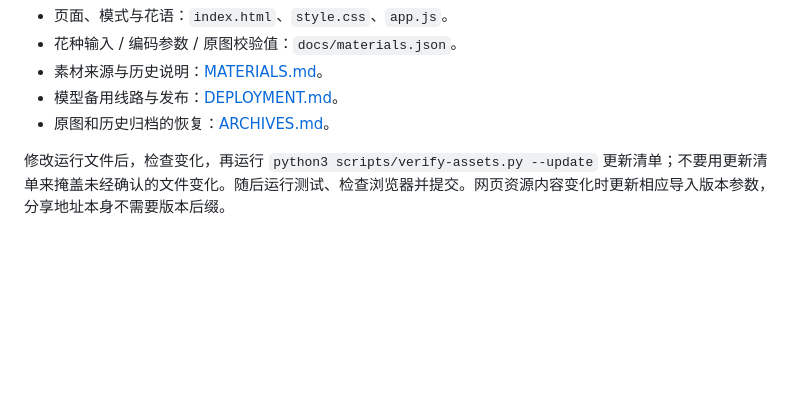
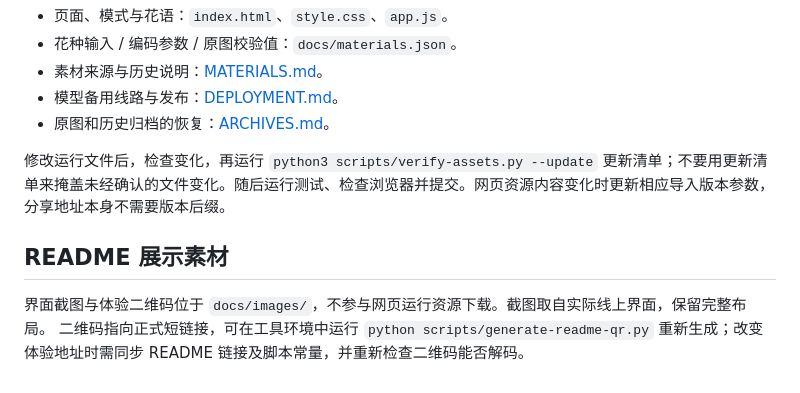
Before and after one commit to q499439909/a-bloom-for-you, a Markdown page: docs/DEVELOPMENT.md, the part around the change. GitHub-like rendering; blank space fills up the shorter version.

```diff
--- a/docs/DEVELOPMENT.md
+++ b/docs/DEVELOPMENT.md
@@ -76,3 +76,8 @@ npm run verify:assets
 - 原图和历史归档的恢复：[ARCHIVES.md](ARCHIVES.md)。
 
 修改运行文件后，检查变化，再运行 `python3 scripts/verify-assets.py --update` 更新清单；不要用更新清单来掩盖未经确认的文件变化。随后运行测试、检查浏览器并提交。网页资源内容变化时更新相应导入版本参数，分享地址本身不需要版本后缀。
+
+## README 展示素材
+
+界面截图与体验二维码位于 `docs/images/`，不参与网页运行资源下载。截图取自实际线上界面，保留完整布局。
+二维码指向正式短链接，可在工具环境中运行 `python scripts/generate-readme-qr.py` 重新生成；改变体验地址时需同步 README 链接及脚本常量，并重新检查二维码能否解码。
```
Also changed, not shown: README.md (+8 -0 lines), docs/images/experience-qr.png (added), docs/images/interface-desktop.jpg (added), 2 other files.
